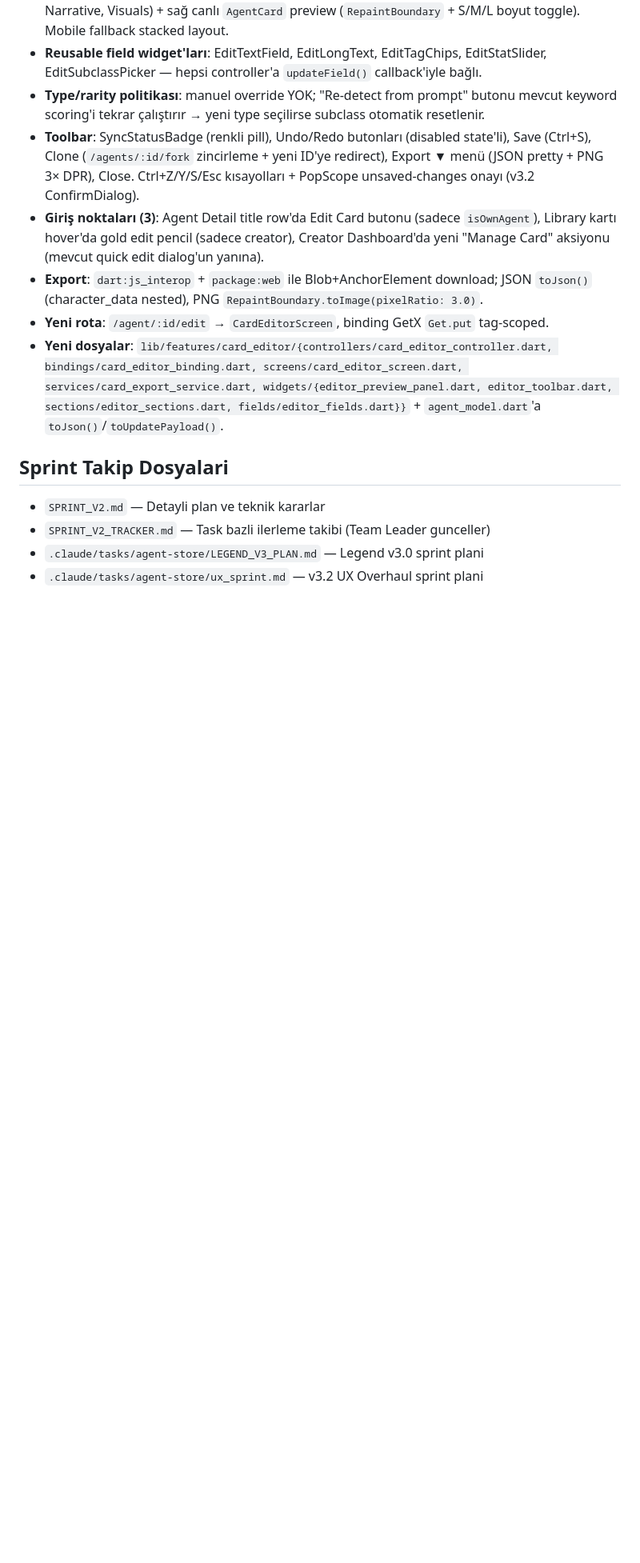
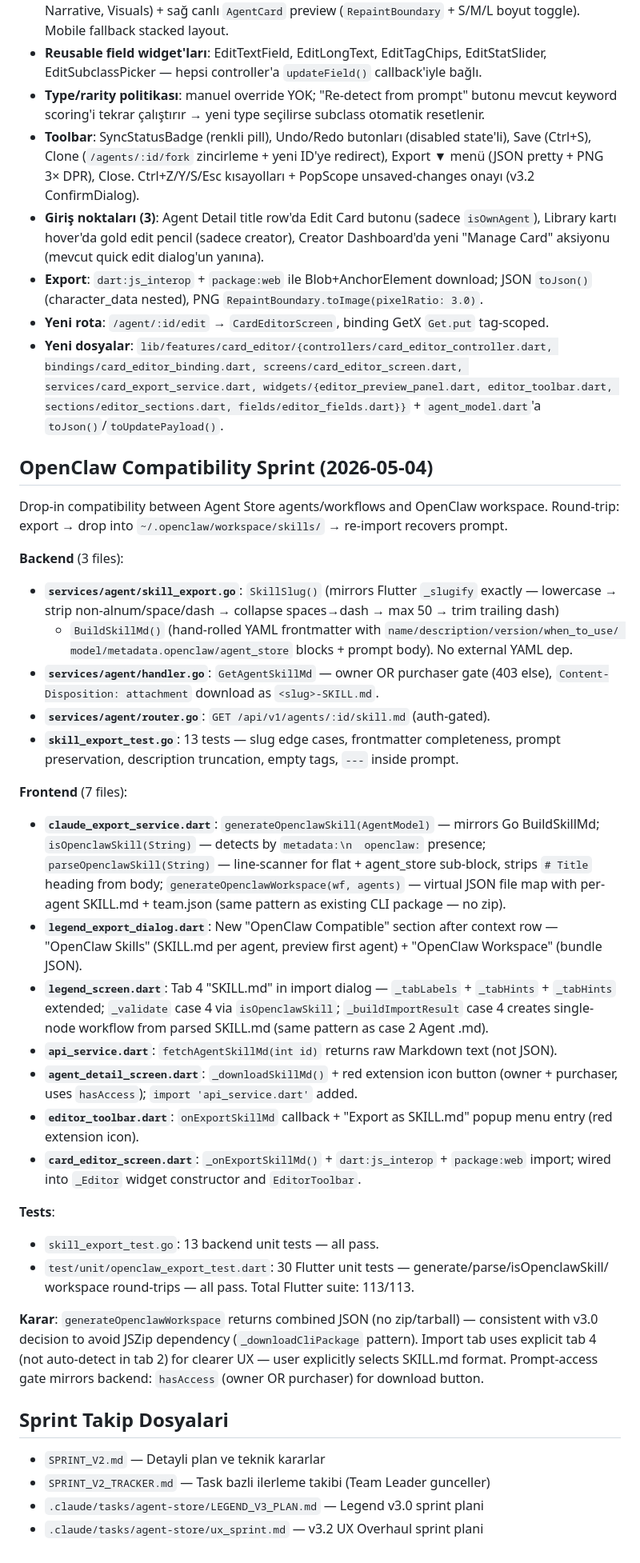
Before and after one commit to furkan-brk/Agent-Store-Web, a Markdown page: CLAUDE.md, the part around the change. Shown at 80% size. GitHub-like rendering; blank space fills up the shorter version.

Commit message:
docs: update CLAUDE.md + planner memory for OpenClaw sprint
Co-Authored-By: Claude Opus 4.7 <noreply@anthropic.com>

```diff
--- a/CLAUDE.md
+++ b/CLAUDE.md
@@ -523,6 +523,50 @@ Split-view canlı kart editörü — lor-card-maker'dan UX ilhamı, tema vintage
 - **Yeni rota**: `/agent/:id/edit` → `CardEditorScreen`, binding GetX `Get.put` tag-scoped.
 - **Yeni dosyalar**: `lib/features/card_editor/{controllers/card_editor_controller.dart, bindings/card_editor_binding.dart, screens/card_editor_screen.dart, services/card_export_service.dart, widgets/{editor_preview_panel.dart, editor_toolbar.dart, sections/editor_sections.dart, fields/editor_fields.dart}}` + `agent_model.dart`'a `toJson()`/`toUpdatePayload()`.
 
+## OpenClaw Compatibility Sprint (2026-05-04)
+Drop-in compatibility between Agent Store agents/workflows and OpenClaw workspace.
+Round-trip: export → drop into `~/.openclaw/workspace/skills/` → re-import recovers prompt.
+
+**Backend** (3 files):
+- **`services/agent/skill_export.go`**: `SkillSlug()` (mirrors Flutter `_slugify` exactly —
+  lowercase → strip non-alnum/space/dash → collapse spaces→dash → max 50 → trim trailing dash)
+  + `BuildSkillMd()` (hand-rolled YAML frontmatter with `name/description/version/when_to_use/
+  model/metadata.openclaw/agent_store` blocks + prompt body). No external YAML dep.
+- **`services/agent/handler.go`**: `GetAgentSkillMd` — owner OR purchaser gate (403 else),
+  `Content-Disposition: attachment` download as `<slug>-SKILL.md`.
+- **`services/agent/router.go`**: `GET /api/v1/agents/:id/skill.md` (auth-gated).
+- **`skill_export_test.go`**: 13 tests — slug edge cases, frontmatter completeness, prompt
+  preservation, description truncation, empty tags, `---` inside prompt.
+
+**Frontend** (7 files):
+- **`claude_export_service.dart`**: `generateOpenclawSkill(AgentModel)` — mirrors Go BuildSkillMd;
+  `isOpenclawSkill(String)` — detects by `metadata:\n  openclaw:` presence;
+  `parseOpenclawSkill(String)` — line-scanner for flat + agent_store sub-block, strips `# Title`
+  heading from body; `generateOpenclawWorkspace(wf, agents)` — virtual JSON file map with per-agent
+  SKILL.md + team.json (same pattern as existing CLI package — no zip).
+- **`legend_export_dialog.dart`**: New "OpenClaw Compatible" section after context row — "OpenClaw
+  Skills" (SKILL.md per agent, preview first agent) + "OpenClaw Workspace" (bundle JSON).
+- **`legend_screen.dart`**: Tab 4 "SKILL.md" in import dialog — `_tabLabels` + `_tabHints` +
+  `_tabHints` extended; `_validate` case 4 via `isOpenclawSkill`; `_buildImportResult` case 4
+  creates single-node workflow from parsed SKILL.md (same pattern as case 2 Agent .md).
+- **`api_service.dart`**: `fetchAgentSkillMd(int id)` returns raw Markdown text (not JSON).
+- **`agent_detail_screen.dart`**: `_downloadSkillMd()` + red extension icon button (owner +
+  purchaser, uses `hasAccess`); `import 'api_service.dart'` added.
+- **`editor_toolbar.dart`**: `onExportSkillMd` callback + "Export as SKILL.md" popup menu entry
+  (red extension icon).
+- **`card_editor_screen.dart`**: `_onExportSkillMd()` + `dart:js_interop` + `package:web` import;
+  wired into `_Editor` widget constructor and `EditorToolbar`.
+
+**Tests**:
+- `skill_export_test.go`: 13 backend unit tests — all pass.
+- `test/unit/openclaw_export_test.dart`: 30 Flutter unit tests — generate/parse/isOpenclawSkill/
+  workspace round-trips — all pass. Total Flutter suite: 113/113.
+
+**Karar**: `generateOpenclawWorkspace` returns combined JSON (no zip/tarball) — consistent with
+v3.0 decision to avoid JSZip dependency (`_downloadCliPackage` pattern). Import tab uses explicit
+tab 4 (not auto-detect in tab 2) for clearer UX — user explicitly selects SKILL.md format.
+Prompt-access gate mirrors backend: `hasAccess` (owner OR purchaser) for download button.
+
 ## Sprint Takip Dosyalari
 - `SPRINT_V2.md` — Detayli plan ve teknik kararlar
 - `SPRINT_V2_TRACKER.md` — Task bazli ilerleme takibi (Team Leader gunceller)
```
